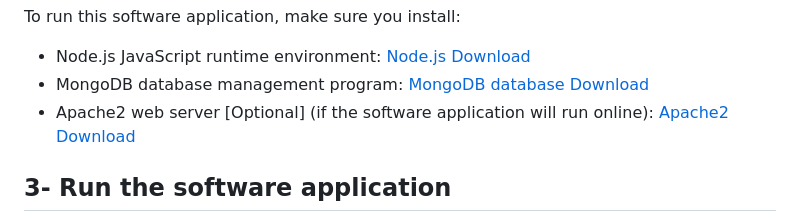
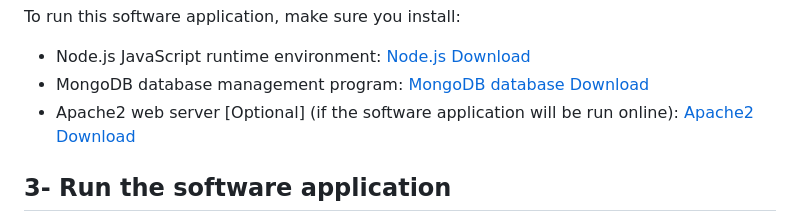
Before and after one commit to NaimaBousnina/Subjective_FV_Explainability_Performance_Assessment, a Markdown page: README.md, the part around the change. GitHub-like rendering.

```diff
--- a/README.md
+++ b/README.md
@@ -12,7 +12,7 @@ This repository contains the software application built to validate the efficacy
 
  - Node.js JavaScript runtime environment: [Node.js Download](https://nodejs.org/en/)
  - MongoDB database management program: [MongoDB database Download](https://www.mongodb.com/docs/manual/administration/install-community/)
- - Apache2 web server [Optional] (if the software application will run online): [Apache2 Download](https://httpd.apache.org/)
+ - Apache2 web server [Optional] (if the software application will be run online): [Apache2 Download](https://httpd.apache.org/)
 
 
 
```
